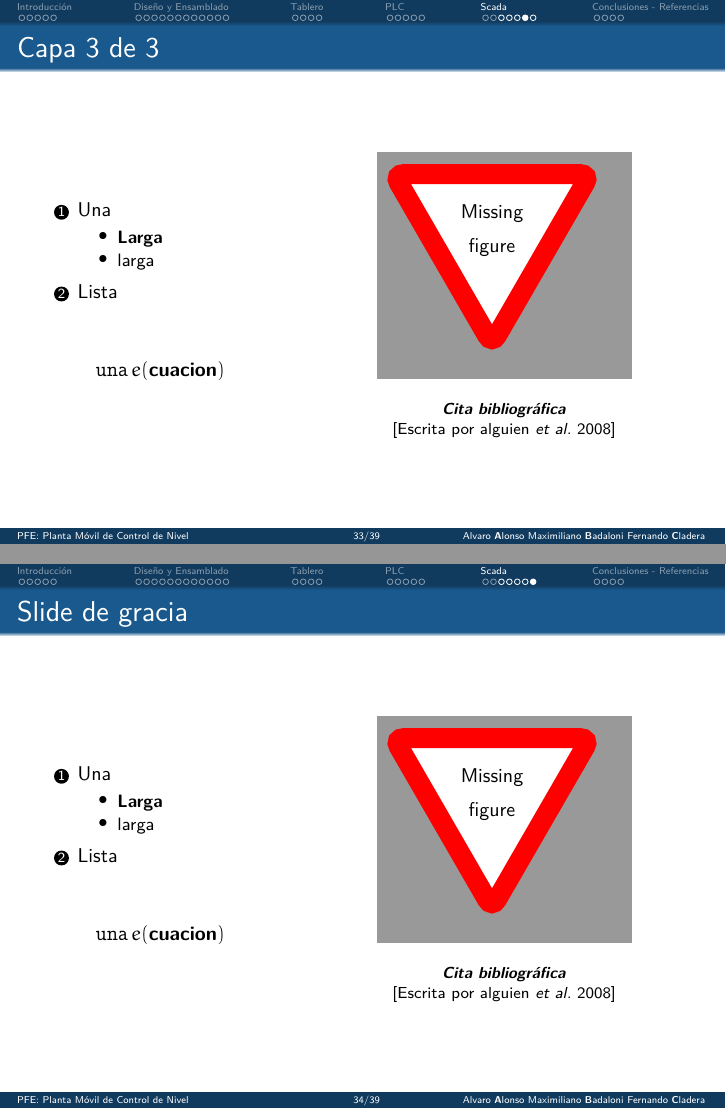
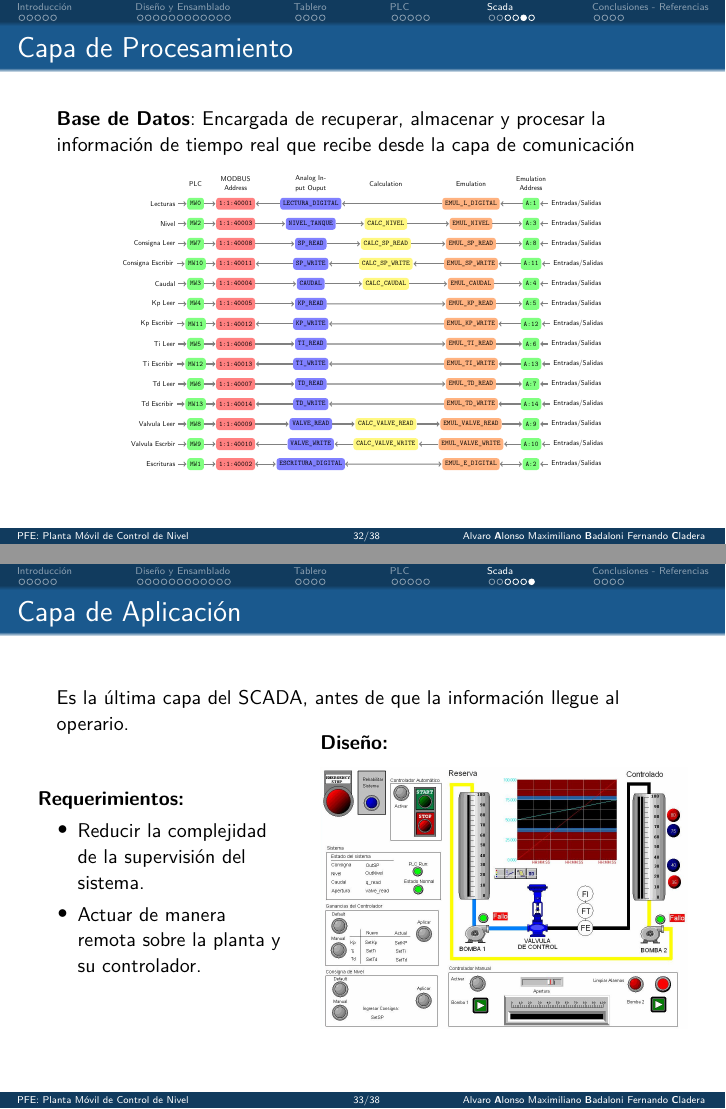
Before and after one commit to MecatronicaUncu/PFE-Planta-control-nivel-2014, LaTeX slides (Presentacion/Presentacion.tex, which reads Presentacion/Sections/5-Scada/5-Scada.tex, Presentacion/Sections/5-Scada/Diagrama.tex): pages 33 and 34 of 40 before the commit and pages 32 and 33 of 39 after it, joined at a grey line. Compiled offline with pdfLaTeX.

Commit message:
Seccion 5 terminada V1.0

```diff
--- a/Presentacion/Sections/5-Scada/5-Scada.tex
+++ b/Presentacion/Sections/5-Scada/5-Scada.tex
@@ -73 +60,0 @@
-				[Escrita por alguien \textit{et al.} 2008]
@@ -78,3 +69,4 @@
 }
 
 \frame{
+	\frametitle{Capa de Comunicación}
@@ -86,4 +117,19 @@
+\frame{
+	\frametitle{Capa de Procesamiento}
+	\textbf{Base de Datos}: Encargada de recuperar, almacenar y procesar la
+información de tiempo real que recibe desde la capa de comunicación
+	\input{Sections/5-Scada/Diagrama.tex}
+}
+
+\frame{
+	\frametitle{Capa de Aplicación}
+	Es la última capa del SCADA, antes de que la información llegue al
+operario.
+
+	\begin{columns}
+	\begin{column}{0.4\textwidth}
+	\textbf{Requerimientos:}
 	\begin{itemize}
-					\item \textbf{Larga}
-					\item larga
+	\item Reducir la complejidad de la supervisión del sistema.
+	\item Actuar de manera remota sobre la planta y su controlador.
 	\end{itemize}
@@ -96,3 +136,9 @@
 	\end{column}
 
 	\begin{column}{0.6\textwidth}
+	\textbf{Diseño:}
+	\begin{figure}[!ht]
+	\centering
+	\includegraphics[width=\textwidth]
+	{../Informe/Cap5-SCADA/images/hmiScada.jpeg}
+	\end{figure}
@@ -107 +145,0 @@
-				[Escrita por alguien \textit{et al.} 2008]
@@ -141 +150,0 @@
-				[Escrita por alguien \textit{et al.} 2008]
@@ -148,67 +151,33 @@
-\frame{
-	\frametitle{Capa 3 de 3}
-	\begin{columns}
-		\begin{column}{0.4\textwidth}
-			\begin{enumerate}
-				\item Una
-				\begin{itemize}
-					\item \textbf{Larga}
-					\item larga
-				\end{itemize}
-				\item Lista
-			\end{enumerate}
-
-			\begin{align*}
-				\mathrm{una} \,e( \textbf{cuacion})
-			\end{align*}
-		\end{column}
-
-		\begin{column}{0.6\textwidth}
-			\begin{center}
-				\missingfigure[figwidth=4.5cm]{}
-			\end{center}
-
-			\begin{center}
-				\footnotesize
-				\textbf{\textit{Cita bibliográfica}}
-
-				[Escrita por alguien \textit{et al.} 2008]
-			\end{center}
-		\end{column}
-
-	\end{columns}
-}
-
-\frame{
-	\frametitle{Slide de gracia}
-	\begin{columns}
-		\begin{column}{0.4\textwidth}
-			\begin{enumerate}
-				\item Una
-				\begin{itemize}
-					\item \textbf{Larga}
-					\item larga
-				\end{itemize}
-				\item Lista
-			\end{enumerate}
-
-			\begin{align*}
-				\mathrm{una} \,e( \textbf{cuacion})
-			\end{align*}
-		\end{column}
-
-		\begin{column}{0.6\textwidth}
-			\begin{center}
-				\missingfigure[figwidth=4.5cm]{}
-			\end{center}
-
-			\begin{center}
-				\footnotesize
-				\textbf{\textit{Cita bibliográfica}}
-
-				[Escrita por alguien \textit{et al.} 2008]
-			\end{center}
-		\end{column}
-
-	\end{columns}
-}
+% \frame{
+% 	\frametitle{Slide de gracia}
+% 	\begin{columns}
+% 		\begin{column}{0.4\textwidth}
+% 			\begin{enumerate}
+% 				\item Una
+% 				\begin{itemize}
+% 					\item \textbf{Larga}
+% 					\item larga
+% 				\end{itemize}
+% 				\item Lista
+% 			\end{enumerate}
+%
+% 			\begin{align*}
+% 				\mathrm{una} \,e( \textbf{cuacion})
+% 			\end{align*}
+% 		\end{column}
+%
+% 		\begin{column}{0.6\textwidth}
+% 			\begin{center}
+% 				\missingfigure[figwidth=4.5cm]{}
+% 			\end{center}
+%
+% 			\begin{center}
+% 				\footnotesize
+% 				\textbf{\textit{Cita bibliográfica}}
+%
+% 				[Escrita por alguien \textit{et al.} 2008]
+% 			\end{center}
+% 		\end{column}
+%
+% 	\end{columns}
+% }
--- /dev/null
+++ b/Presentacion/Sections/5-Scada/Diagrama.tex
@@ -0,0 +1,238 @@
+\begin{figure}[t]
+  \centering
+  \resizebox{0.8\textwidth}{!}{
+
+  \begin{tikzpicture}[shorten >=1pt,->,draw=black!50]
+    \tikzstyle{every pin edge}=[<-,shorten <=1pt, ultra thick]
+    \tikzstyle{neuron}=[rectangle,fill=black!25,minimum size=17pt,inner
+sep=4pt, rounded corners]
+    \tikzstyle{annot} = [text width=7em, text centered]
+
+    \tikzstyle{plc neuron}=[neuron, fill=green!50];
+    \tikzstyle{modbus neuron}=[neuron, fill=red!50, node
+    distance=0.4*5cm];
+    \tikzstyle{aio neuron}=[neuron, fill=blue!50, node
+    distance=0.75*5cm];
+    \tikzstyle{calc neuron}=[neuron, fill=yellow!50, node
+    distance=0.75*5cm];
+    \tikzstyle{emul neuron}=[neuron, fill=orange!50, node
+    distance=0.85*5cm];
+    \tikzstyle{emula neuron}=[neuron, fill=green!50, node
+    distance=0.6*5cm];
+
+    % Draw the plc layer nodes
+     \node[plc neuron, pin=left:Lecturas] (mw0) at (0,0)
+{\texttt{MW0}};
+     \node[plc neuron, pin=left:Nivel] (mw1) at (0,-1)
+{\texttt{MW2}};
+     \node[plc neuron, pin=left: Consigna Leer] (mw2) at (0,-2)
+{\texttt{MW7}};
+     \node[plc neuron, pin=left: Consigna Escribir] (mw10) at (0,-3)
+{\texttt{MW10}};
+     \node[plc neuron, pin=left: Caudal] (mw3) at (0,-4)
+{\texttt{MW3}};
+      \node[plc neuron, pin=left: Kp Leer] (mw4) at (0,-5)
+ {\texttt{MW4}};
+      \node[plc neuron, pin=left: Kp Escribir] (mw11) at (0,-6)
+ {\texttt{MW11}};
+      \node[plc neuron, pin=left: Ti Leer] (mw5) at (0,-7)
+ {\texttt{MW5}};
+      \node[plc neuron, pin=left: Ti Escribir] (mw12) at (0,-8)
+ {\texttt{MW12}};
+      \node[plc neuron, pin=left: Td Leer] (mw6) at (0,-9)
+ {\texttt{MW6}};
+      \node[plc neuron, pin=left: Td Escribir] (mw13) at (0,-10)
+ {\texttt{MW13}};
+      \node[plc neuron, pin=left: Valvula Leer] (mw7) at (0,-11)
+ {\texttt{MW8}};
+      \node[plc neuron, pin=left: Valvula Escrbir] (mw15) at (0,-12)
+ {\texttt{MW9}};
+      \node[plc neuron, pin=left: Escrituras] (mw8) at (0,-13)
+ {\texttt{MW1}};
+
+    %Draw Modbus layer nodes
+    \node[modbus neuron, right of=mw0] (40001)  {\texttt{1:1:40001}};
+    \node[modbus neuron, right of=mw1] (40002)  {\texttt{1:1:40003}};
+    \node[modbus neuron, right of=mw2] (40003)  {\texttt{1:1:40008}};
+    \node[modbus neuron, right of=mw3] (40004)  {\texttt{1:1:40004}};
+    \node[modbus neuron, right of=mw4] (40005)  {\texttt{1:1:40005}};
+    \node[modbus neuron, right of=mw5] (40006)  {\texttt{1:1:40006}};
+    \node[modbus neuron, right of=mw6] (40007)  {\texttt{1:1:40007}};
+    \node[modbus neuron, right of=mw7] (40008)  {\texttt{1:1:40009}};
+    \node[modbus neuron, right of=mw8] (40009)  {\texttt{1:1:40002}};
+    \node[modbus neuron, right of=mw10] (40011)  {\texttt{1:1:40011}};
+    \node[modbus neuron, right of=mw11] (40012)  {\texttt{1:1:40012}};
+    \node[modbus neuron, right of=mw12] (40013)  {\texttt{1:1:40013}};
+    \node[modbus neuron, right of=mw13] (40014)  {\texttt{1:1:40014}};
+    \node[modbus neuron, right of=mw15] (40016)  {\texttt{1:1:40010}};
+
+    %Draw Analog Input Output layer nodes
+    \node[aio neuron, right of=40001] (io)  {\texttt{LECTURA\_DIGITAL}};
+    \node[aio neuron, right of=40002] (niv)  {\texttt{NIVEL\_TANQUE}};
+    \node[aio neuron, right of=40003] (spr)  {\texttt{SP\_READ}};
+    \node[aio neuron, right of=40004] (caudal)  {\texttt{CAUDAL}};
+    \node[aio neuron, right of=40005] (kpr)  {\texttt{KP\_READ}};
+    \node[aio neuron, right of=40006] (tir)  {\texttt{TI\_READ}};
+    \node[aio neuron, right of=40007] (tdr)  {\texttt{TD\_READ}};
+    \node[aio neuron, right of=40008] (vr)  {\texttt{VALVE\_READ}};
+    \node[aio neuron, right of=40009] (md)  {\texttt{ESCRITURA\_DIGITAL}};
+    \node[aio neuron, right of=40011] (spw)  {\texttt{SP\_WRITE}};
+    \node[aio neuron, right of=40012] (kpw)  {\texttt{KP\_WRITE}};
+    \node[aio neuron, right of=40013] (tiw)  {\texttt{TI\_WRITE}};
+    \node[aio neuron, right of=40014] (tdw) {\texttt{TD\_WRITE}};
+    \node[aio neuron, right of=40016] (vw)  {\texttt{VALVE\_WRITE}};
+
+    %Draw Calculation
+    \node[calc neuron, right of=niv] (cniv) {\texttt{CALC\_NIVEL}};
+    \node[calc neuron, right of=spr] (cspr) {\texttt{CALC\_SP\_READ}};
+    \node[calc neuron, right of=spw] (cspw) {\texttt{CALC\_SP\_WRITE}};
+    \node[calc neuron, right of=caudal] (ccaudal) {\texttt{CALC\_CAUDAL}};
+    \node[calc neuron, right of=vr] (cvr) {\texttt{CALC\_VALVE\_READ}};
+    \node[calc neuron, right of=vw] (cvw) {\texttt{CALC\_VALVE\_WRITE}};
+
+    %Draw ResultCalculation
+    \node[emul neuron, right of=cniv] (eniv) {\texttt{EMUL\_NIVEL}};
+    \node[emul neuron, right of=cspr] (espr) {\texttt{EMUL\_SP\_READ}};
+    \node[emul neuron, right of=cspw] (espw) {\texttt{EMUL\_SP\_WRITE}};
+    \node[emul neuron, right of=ccaudal] (ecaudal) {\texttt{EMUL\_CAUDAL}};
+    \node[emul neuron, right of=cvr] (evr) {\texttt{EMUL\_VALVE\_READ}};
+    \node[emul neuron, right of=cvw] (evw) {\texttt{EMUL\_VALVE\_WRITE}};
+
+    %Draw Emulation
+    \node[emul neuron] (eio) at (2.75*5cm,0 cm)
+{\texttt{EMUL\_L\_DIGITAL}};
+    \node[emul neuron] (ekpr) at (2.75*5cm,-5 cm)
+{\texttt{EMUL\_KP\_READ}};
+    \node[emul neuron] (etir) at (2.75*5cm,-7 cm)
+{\texttt{EMUL\_TI\_READ}};
+    \node[emul neuron] (etdr) at (2.75*5cm,-9 cm)
+{\texttt{EMUL\_TD\_READ}};
+    \node[emul neuron] (emd) at (2.75*5cm,-13 cm)
+{\texttt{EMUL\_E\_DIGITAL}};
+    \node[emul neuron] (ekpw) at (2.75*5cm,-6
+cm){\texttt{EMUL\_KP\_WRITE}};
+    \node[emul neuron] (etiw) at (2.75*5cm,-8 cm)
+{\texttt{EMUL\_TI\_WRITE}};
+    \node[emul neuron] (etdw) at (2.75*5cm,-10 cm)
+{\texttt{EMUL\_TD\_WRITE}};
+
+    %Draw internal variables
+   \node[emula neuron, pin=right:Entradas/Salidas,right of=eio] (a1)
+  {\texttt{A:1}};
+  \node[emula neuron, pin=right:Entradas/Salidas,right of=eniv] (a2)
+  {\texttt{A:3}};
+  \node[emula neuron, pin=right:Entradas/Salidas,right of=espr] (a3)
+  {\texttt{A:8}};
+  \node[emula neuron, pin=right:Entradas/Salidas,right of=espw] (a11)
+  {\texttt{A:11}};
+  \node[emula neuron, pin=right:Entradas/Salidas,right of=ecaudal] (a4)
+  {\texttt{A:4}};
+  \node[emula neuron, pin=right:Entradas/Salidas,right of=ekpr] (a5)
+  {\texttt{A:5}};
+  \node[emula neuron, pin=right:Entradas/Salidas,right of=ekpw] (a12)
+  {\texttt{A:12}};
+  \node[emula neuron, pin=right:Entradas/Salidas,right of=etir] (a6)
+  {\texttt{A:6}};
+  \node[emula neuron, pin=right:Entradas/Salidas,right of=etiw] (a13)
+  {\texttt{A:13}};
+  \node[emula neuron, pin=right:Entradas/Salidas,right of=etdr] (a7)
+  {\texttt{A:7}};
+  \node[emula neuron, pin=right:Entradas/Salidas,right of=etdw] (a14)
+  {\texttt{A:14}};
+  \node[emula neuron, pin=right:Entradas/Salidas,right of=evr] (a8)
+  {\texttt{A:9}};
+  \node[emula neuron, pin=right:Entradas/Salidas,right of=evw] (a16)
+  {\texttt{A:10}};
+  \node[emula neuron, pin=right:Entradas/Salidas,right of=emd] (a9)
+  {\texttt{A:2}};
+
+
+  % Connect every node
+  %PLC -> MODBUS
+  \path (mw0) edge[ultra thick] (40001);
+  \path (mw1) edge[ultra thick] (40002);
+  \path (mw2) edge[ultra thick] (40003);
+  \path (mw3) edge[ultra thick] (40004);
+  \path (mw4) edge[ultra thick] (40005);
+  \path (mw5) edge[ultra thick] (40006);
+  \path (mw6) edge[ultra thick] (40007);
+  \path (mw7) edge[ultra thick] (40008);
+  \path (mw8) edge[ultra thick] (40009);
+  \path (mw10) edge[ultra thick] (40011);
+  \path (mw11) edge[ultra thick] (40012);
+  \path (mw12) edge[ultra thick] (40013);
+  \path (mw13) edge[ultra thick] (40014);
+  \path (mw15) edge[ultra thick] (40016);
+
+  %MODBUS -> Analog IO
+  \path (io) edge[ultra thick] (40001);
+  \path (40002) edge[ultra thick] (niv);
+  \path (40003) edge[ultra thick] (spr);
+  \path (40004) edge[ultra thick] (caudal);
+  \path (40005) edge[ultra thick] (kpr);
+  \path (40006) edge[ultra thick] (tir);
+  \path (40007) edge[ultra thick] (tdr);
+  \path (40008) edge[ultra thick] (vr);
+  \path (40009) edge[<->,ultra thick] (md);
+  \path (spw) edge[ultra thick] (40011);
+  \path (kpw) edge[ultra thick] (40012);
+  \path (tiw) edge[ultra thick] (40013);
+  \path (tdw) edge[ultra thick] (40014);
+  \path (vw) edge[ultra thick] (40016);
+
+  %Analog -> Calc
+  \path (niv) edge[ultra thick] (cniv);
+  \path (spr) edge[ultra thick] (cspr);
+  \path (cspw) edge[ultra thick] (spw);
+  \path (caudal) edge[ultra thick] (ccaudal);
+  \path (vr) edge[ultra thick] (cvr);
+  \path (cvw) edge[ultra thick] (vw);
+
+  %Calc -> Emulation
+  \path (cniv) edge[ultra thick] (eniv);
+  \path (cspr) edge[ultra thick] (espr);
+  \path (espw) edge[ultra thick] (cspw);
+  \path (ccaudal) edge[ultra thick] (ecaudal);
+  \path (cvr) edge[ultra thick] (evr);
+  \path (evw) edge[ultra thick] (cvw);
+
+  %Analog IO -> Emulation
+  \path (eio) edge[ultra thick] (io);
+  \path (kpr) edge[ultra thick] (ekpr);
+  \path (ekpw) edge[ultra thick] (kpw);
+  \path (tir) edge[ultra thick] (etir);
+  \path (etiw) edge[ultra thick] (tiw);
+  \path (tdr) edge[ultra thick] (etdr);
+  \path (etdw) edge[ultra thick] (tdw);
+  \path (md) edge[<->,ultra thick] (emd);
+
+  %Emulation -> Address
+  \path (a1) edge[ultra thick] (eio);
+  \path (eniv) edge[ultra thick] (a2);
+  \path (espr) edge[ultra thick] (a3);
+  \path  (a11) edge[ultra thick] (espw);
+  \path (ecaudal) edge[ultra thick] (a4);
+  \path (ekpr) edge[ultra thick] (a5);
+  \path  (a12) edge[ultra thick] (ekpw);
+  \path (etir) edge[ultra thick] (a6);
+  \path  (a13) edge[ultra thick] (etiw);
+  \path (etdr) edge[ultra thick] (a7);
+  \path (a14) edge[ultra thick] (etdw);
+  \path (evr) edge[ultra thick] (a8);
+  \path (a16) edge[ultra thick] (evw);
+  \path (emd) edge[<->,ultra thick] (a9);
+
+
+
+  % Annotate the layers
+  \node[annot,above of=mw0, node distance=1cm] (plc) {PLC};
+  \node[annot,above of=40001, node distance=1cm] (modbus) {MODBUS Address};
+  \node[annot,above of=io, node distance=1cm] (aio) {Analog Input Ouput};
+  \node[annot,right of=aio, node distance=0.75*5cm] (calc) {Calculation};
+  \node[annot,above of=eio, node distance=1cm] (emul) {Emulation};
+  \node[annot,above of=a1, node distance=1cm] (emula) {Emulation Address};
+
+\end{tikzpicture}
+  }
+
+\end{figure}
```
Also changed, not shown: Presentacion/Sections/5-Scada/images/afcon.pdf (added), Presentacion/Sections/5-Scada/images/hmiScada.jpeg (added), Presentacion/Sections/5-Scada/images/modbus_logo.png (added), Presentacion/Sections/5-Scada/5-Scada.tex (186 more changed lines). Lines whose indentation alone changed are shown as unchanged.
